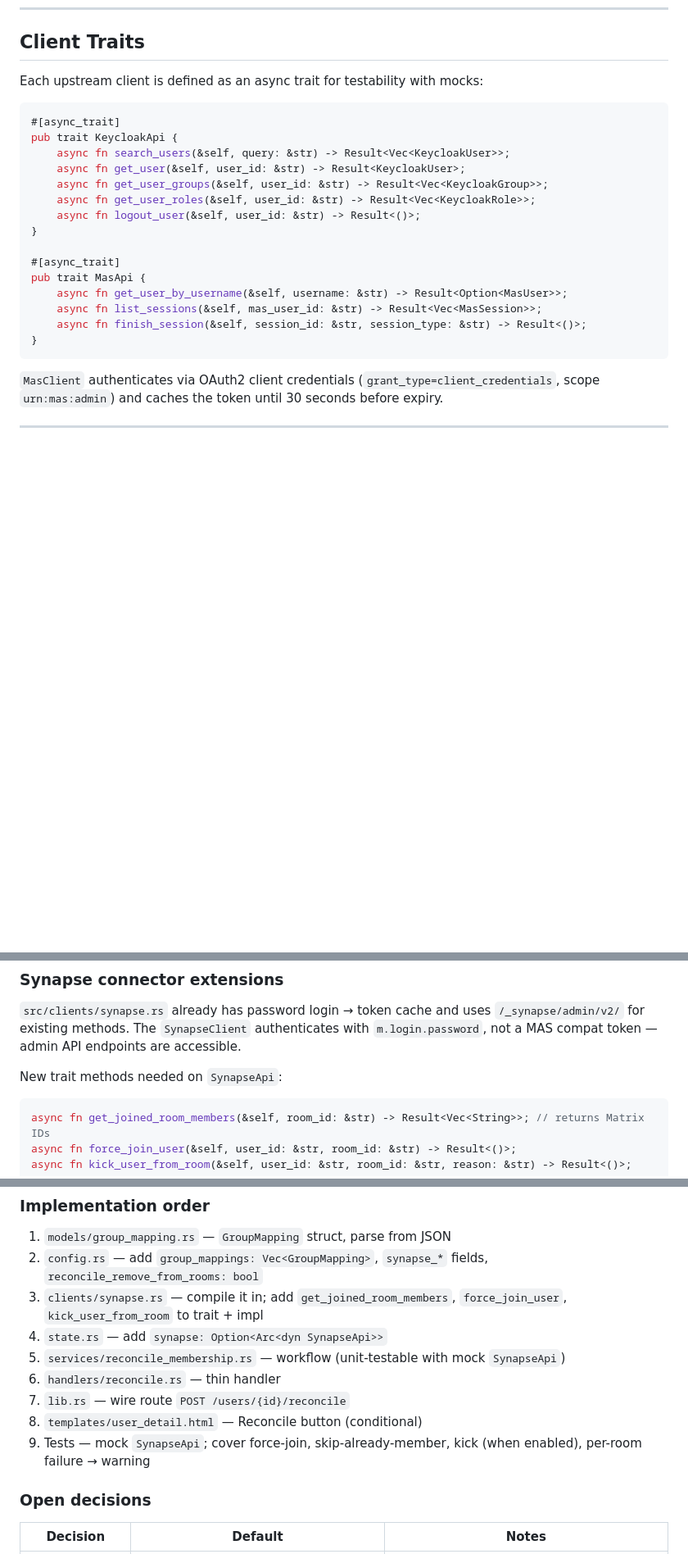
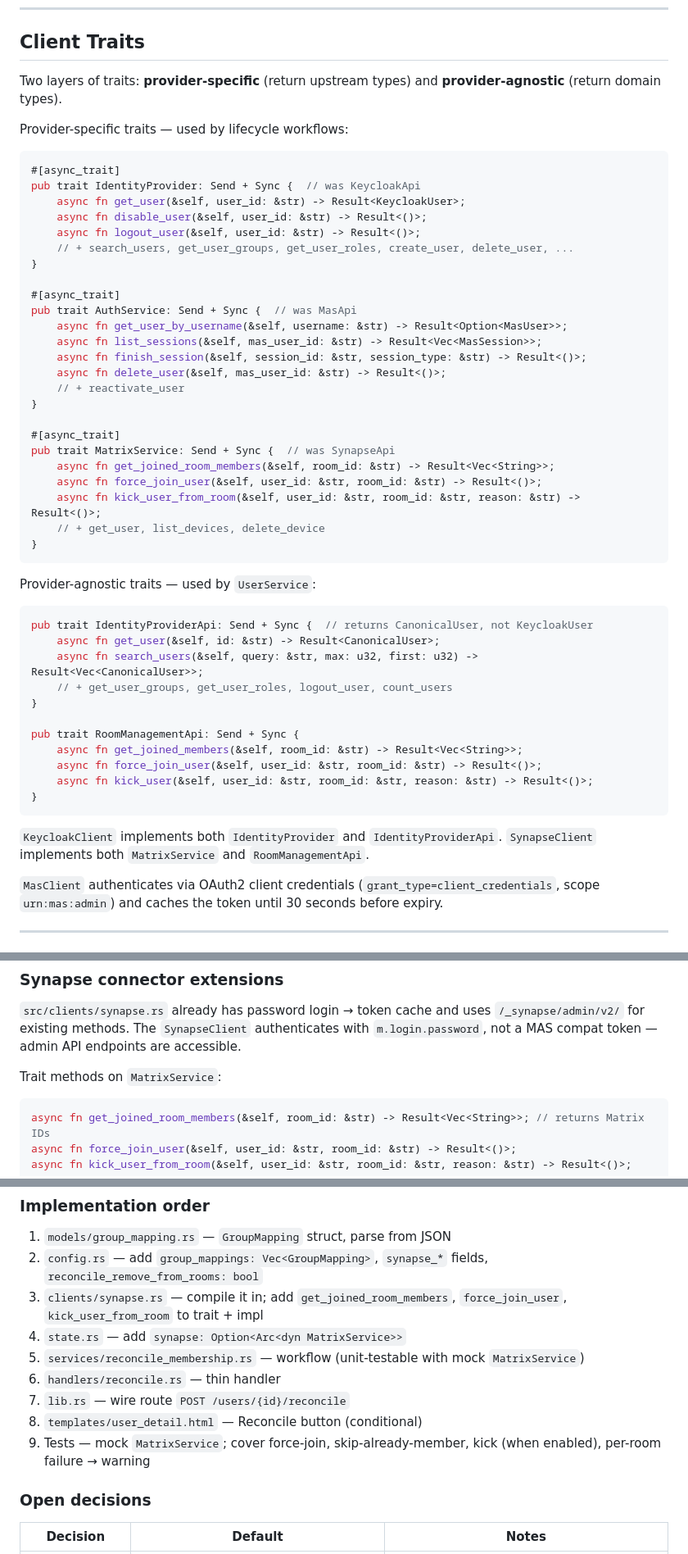
Before and after one commit to ryanmccullough/matrix-identity-admin, a Markdown page: CLAUDE.md, 3 parts joined by grey strips. Shown at 82% size. GitHub-like rendering; blank space fills up the shorter version.

````diff
--- a/CLAUDE.md
+++ b/CLAUDE.md
@@ -298,25 +315,52 @@ Correlation status:
 
 ## Client Traits
 
-Each upstream client is defined as an async trait for testability with mocks:
+Two layers of traits: **provider-specific** (return upstream types) and **provider-agnostic** (return domain types).
 
+Provider-specific traits — used by lifecycle workflows:
 ```rust
 #[async_trait]
-pub trait KeycloakApi {
-    async fn search_users(&self, query: &str) -> Result<Vec<KeycloakUser>>;
+pub trait IdentityProvider: Send + Sync {  // was KeycloakApi
     async fn get_user(&self, user_id: &str) -> Result<KeycloakUser>;
-    async fn get_user_groups(&self, user_id: &str) -> Result<Vec<KeycloakGroup>>;
-    async fn get_user_roles(&self, user_id: &str) -> Result<Vec<KeycloakRole>>;
+    async fn disable_user(&self, user_id: &str) -> Result<()>;
     async fn logout_user(&self, user_id: &str) -> Result<()>;
+    // + search_users, get_user_groups, get_user_roles, create_user, delete_user, ...
 }
 
 #[async_trait]
-pub trait MasApi {
+pub trait AuthService: Send + Sync {  // was MasApi
     async fn get_user_by_username(&self, username: &str) -> Result<Option<MasUser>>;
     async fn list_sessions(&self, mas_user_id: &str) -> Result<Vec<MasSession>>;
     async fn finish_session(&self, session_id: &str, session_type: &str) -> Result<()>;
+    async fn delete_user(&self, mas_user_id: &str) -> Result<()>;
+    // + reactivate_user
+}
+
+#[async_trait]
+pub trait MatrixService: Send + Sync {  // was SynapseApi
+    async fn get_joined_room_members(&self, room_id: &str) -> Result<Vec<String>>;
+    async fn force_join_user(&self, user_id: &str, room_id: &str) -> Result<()>;
+    async fn kick_user_from_room(&self, user_id: &str, room_id: &str, reason: &str) -> Result<()>;
+    // + get_user, list_devices, delete_device
 }
 ```
+
+Provider-agnostic traits — used by `UserService`:
+```rust
+pub trait IdentityProviderApi: Send + Sync {  // returns CanonicalUser, not KeycloakUser
+    async fn get_user(&self, id: &str) -> Result<CanonicalUser>;
+    async fn search_users(&self, query: &str, max: u32, first: u32) -> Result<Vec<CanonicalUser>>;
+    // + get_user_groups, get_user_roles, logout_user, count_users
+}
+
+pub trait RoomManagementApi: Send + Sync {
+    async fn get_joined_members(&self, room_id: &str) -> Result<Vec<String>>;
+    async fn force_join_user(&self, user_id: &str, room_id: &str) -> Result<()>;
+    async fn kick_user(&self, user_id: &str, room_id: &str, reason: &str) -> Result<()>;
+}
+```
+
+`KeycloakClient` implements both `IdentityProvider` and `IdentityProviderApi`. `SynapseClient` implements both `MatrixService` and `RoomManagementApi`.
 
 `MasClient` authenticates via OAuth2 client credentials (`grant_type=client_credentials`, scope `urn:mas:admin`) and caches the token until 30 seconds before expiry.
 
@@ -425,7 +469,7 @@ RECONCILE_REMOVE_FROM_ROOMS # bool, default "false" — whether to kick on misma
 
 `src/clients/synapse.rs` already has password login → token cache and uses `/_synapse/admin/v2/` for existing methods. The `SynapseClient` authenticates with `m.login.password`, not a MAS compat token — admin API endpoints are accessible.
 
-New trait methods needed on `SynapseApi`:
+Trait methods on `MatrixService`:
 
 ```rust
 async fn get_joined_room_members(&self, room_id: &str) -> Result<Vec<String>>; // returns Matrix IDs
@@ -491,12 +535,12 @@ Only rendered when Synapse is configured (pass `synapse_enabled: bool` to templa
 1. `models/group_mapping.rs` — `GroupMapping` struct, parse from JSON
 2. `config.rs` — add `group_mappings: Vec<GroupMapping>`, `synapse_*` fields, `reconcile_remove_from_rooms: bool`
 3. `clients/synapse.rs` — compile it in; add `get_joined_room_members`, `force_join_user`, `kick_user_from_room` to trait + impl
-4. `state.rs` — add `synapse: Option<Arc<dyn SynapseApi>>`
-5. `services/reconcile_membership.rs` — workflow (unit-testable with mock `SynapseApi`)
+4. `state.rs` — add `synapse: Option<Arc<dyn MatrixService>>`
+5. `services/reconcile_membership.rs` — workflow (unit-testable with mock `MatrixService`)
 6. `handlers/reconcile.rs` — thin handler
 7. `lib.rs` — wire route `POST /users/{id}/reconcile`
 8. `templates/user_detail.html` — Reconcile button (conditional)
-9. Tests — mock `SynapseApi`; cover force-join, skip-already-member, kick (when enabled), per-room failure → warning
+9. Tests — mock `MatrixService`; cover force-join, skip-already-member, kick (when enabled), per-room failure → warning
 
 ### Open decisions
 
````
Also changed, not shown: other parts of CLAUDE.md (+37 -20 lines).
